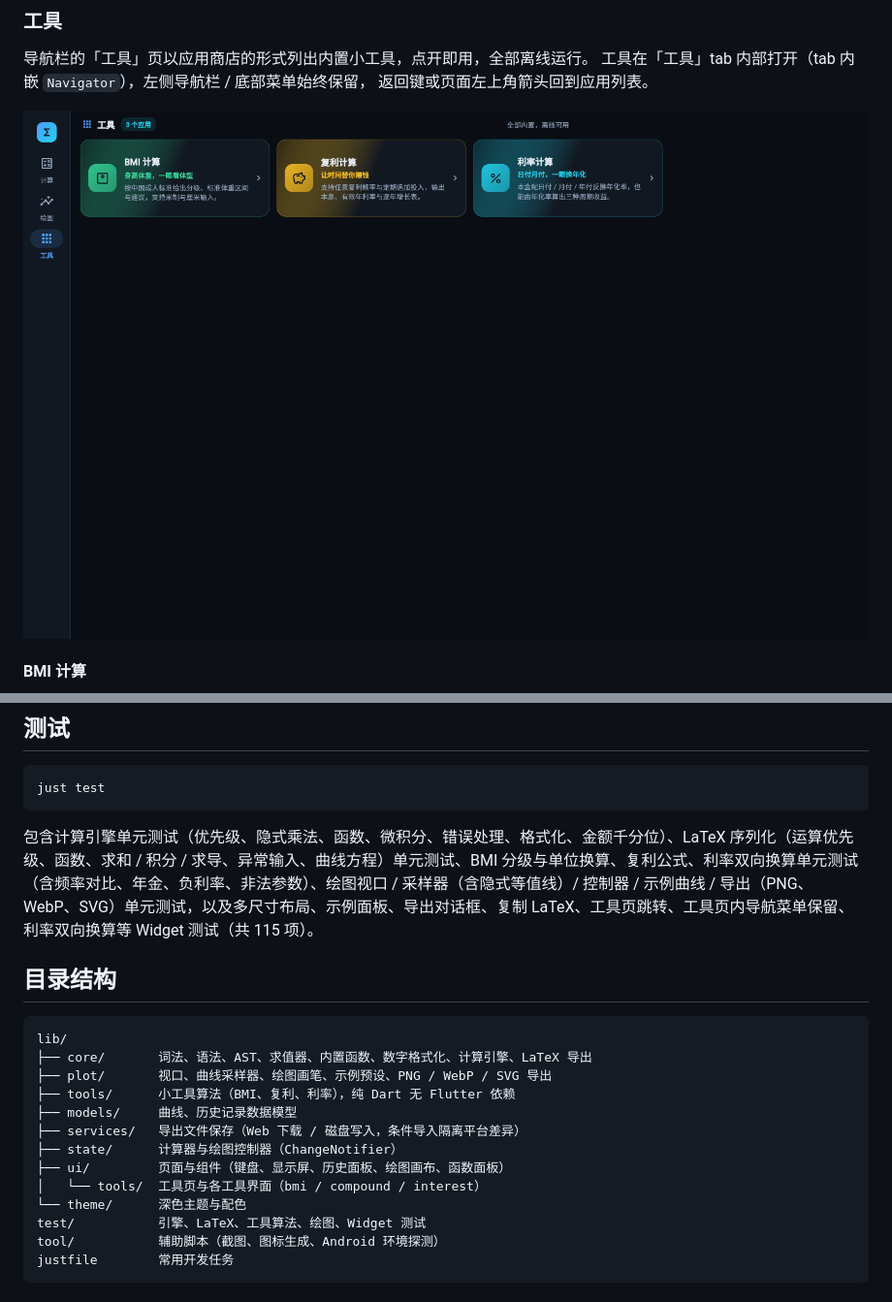
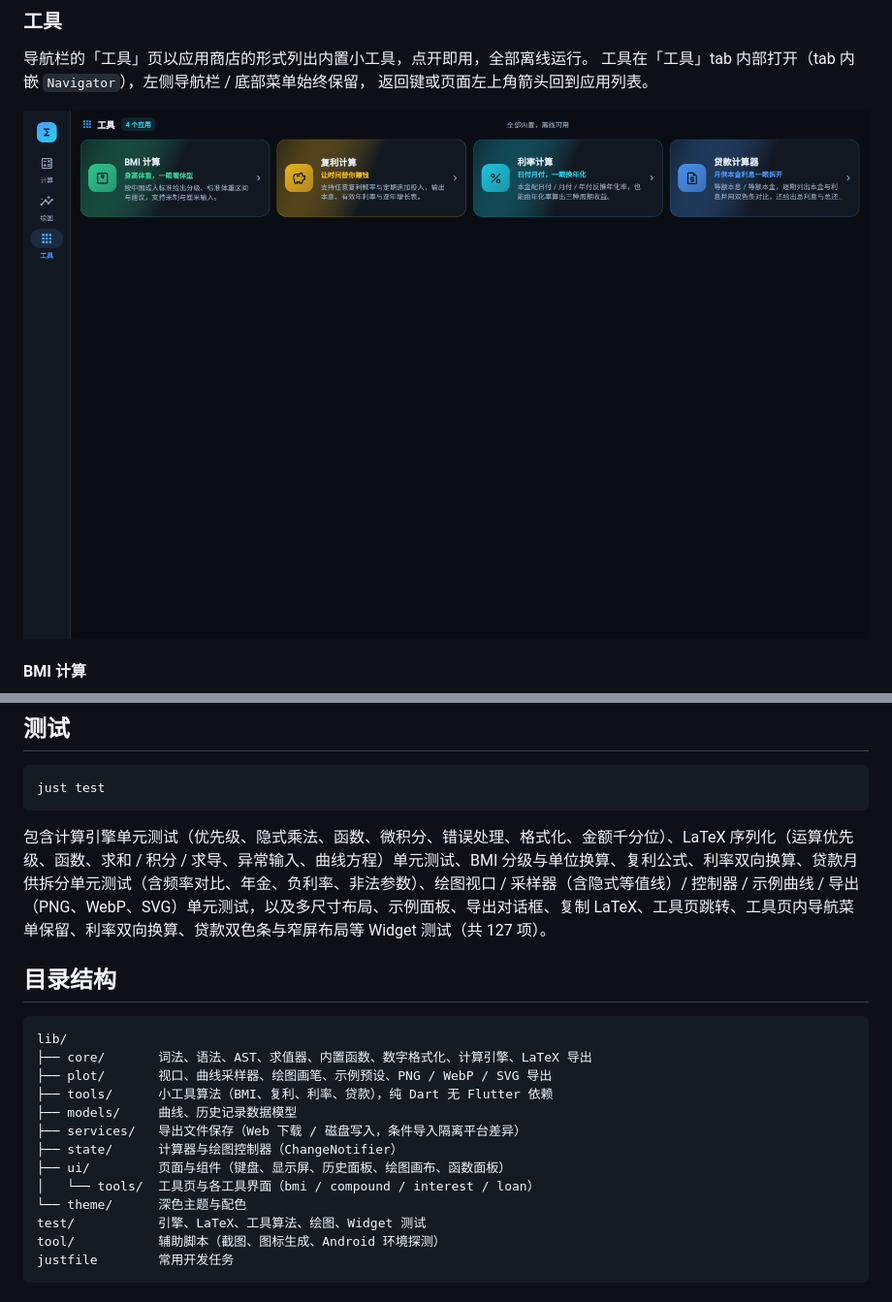
Before and after one commit to freewu/free-clac, a Markdown page: README.md, 2 parts joined by grey strips. Shown: that part at 97% size. Rendered like a GitHub page; pictures changed too: docs/screenshots/tools.png.

````diff
--- a/README.md
+++ b/README.md
@@ -283,7 +295,7 @@ avdmanager create avd -n free_clac_api36 -k "system-images;android-36;google_api
 just test
 ```
 
-包含计算引擎单元测试（优先级、隐式乘法、函数、微积分、错误处理、格式化、金额千分位）、LaTeX 序列化（运算优先级、函数、求和 / 积分 / 求导、异常输入、曲线方程）单元测试、BMI 分级与单位换算、复利公式、利率双向换算单元测试（含频率对比、年金、负利率、非法参数）、绘图视口 / 采样器（含隐式等值线）/ 控制器 / 示例曲线 / 导出（PNG、WebP、SVG）单元测试，以及多尺寸布局、示例面板、导出对话框、复制 LaTeX、工具页跳转、工具页内导航菜单保留、利率双向换算等 Widget 测试（共 115 项）。
+包含计算引擎单元测试（优先级、隐式乘法、函数、微积分、错误处理、格式化、金额千分位）、LaTeX 序列化（运算优先级、函数、求和 / 积分 / 求导、异常输入、曲线方程）单元测试、BMI 分级与单位换算、复利公式、利率双向换算、贷款月供拆分单元测试（含频率对比、年金、负利率、非法参数）、绘图视口 / 采样器（含隐式等值线）/ 控制器 / 示例曲线 / 导出（PNG、WebP、SVG）单元测试，以及多尺寸布局、示例面板、导出对话框、复制 LaTeX、工具页跳转、工具页内导航菜单保留、利率双向换算、贷款双色条与窄屏布局等 Widget 测试（共 127 项）。
 
 ## 目录结构
 
@@ -291,12 +303,12 @@ just test
 lib/
 ├── core/       词法、语法、AST、求值器、内置函数、数字格式化、计算引擎、LaTeX 导出
 ├── plot/       视口、曲线采样器、绘图画笔、示例预设、PNG / WebP / SVG 导出
-├── tools/      小工具算法（BMI、复利、利率），纯 Dart 无 Flutter 依赖
+├── tools/      小工具算法（BMI、复利、利率、贷款），纯 Dart 无 Flutter 依赖
 ├── models/     曲线、历史记录数据模型
 ├── services/   导出文件保存（Web 下载 / 磁盘写入，条件导入隔离平台差异）
 ├── state/      计算器与绘图控制器（ChangeNotifier）
 ├── ui/         页面与组件（键盘、显示屏、历史面板、绘图画布、函数面板）
-│   └── tools/  工具页与各工具界面（bmi / compound / interest）
+│   └── tools/  工具页与各工具界面（bmi / compound / interest / loan）
 └── theme/      深色主题与配色
 test/           引擎、LaTeX、工具算法、绘图、Widget 测试
 tool/           辅助脚本（截图、图标生成、Android 环境探测）
````
Also changed, not shown: other parts of README.md (+13 -1 lines), docs/screenshots/loan.png (added), 8 other files.
